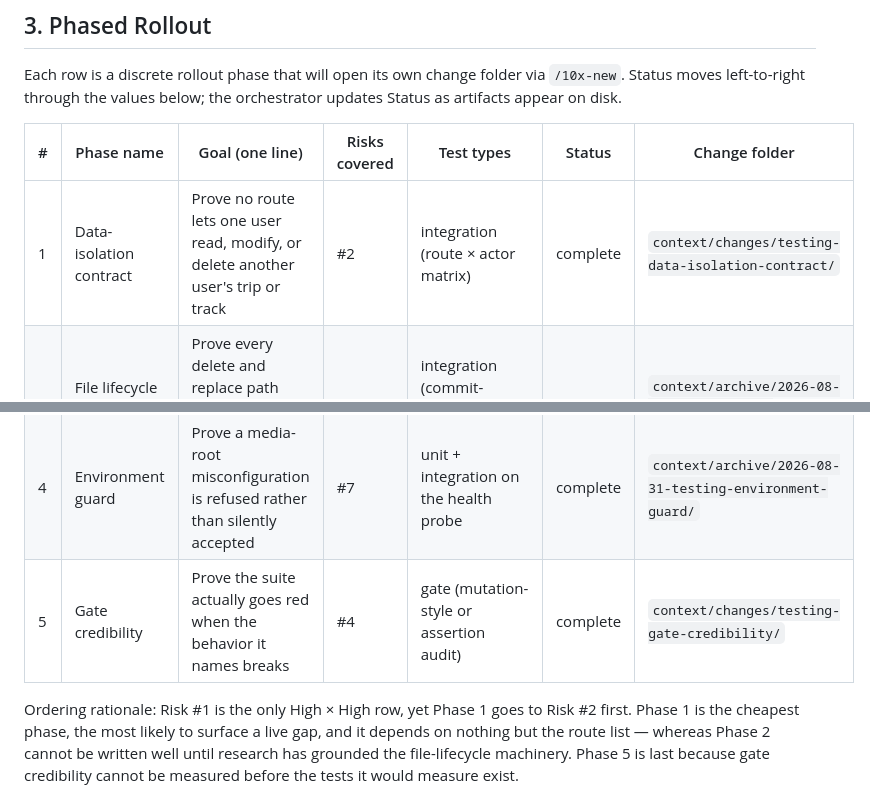
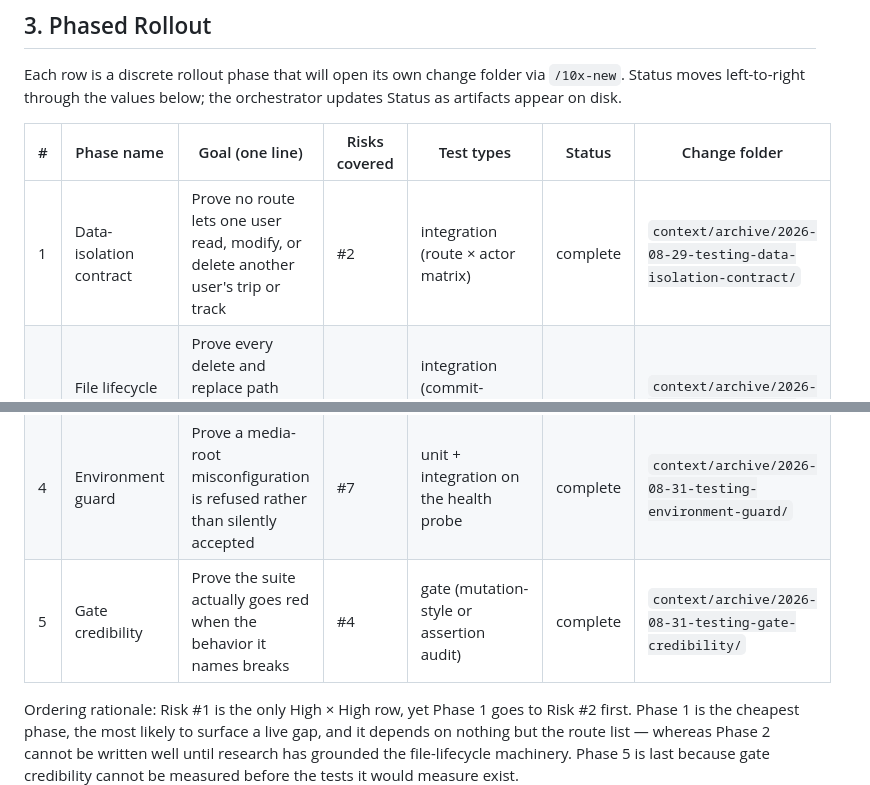
Before and after one commit to miloszj7/VeloLog, a Markdown page: context/foundation/test-plan.md, 2 parts joined by grey strips. GitHub-like rendering.

Commit message:
docs(test-plan): correct stale change-folder paths for phases 1 and 5
Both rollout phases moved to context/archive/ after archiving, but §3
still pointed at their old context/changes/ locations.

```diff
--- a/context/foundation/test-plan.md
+++ b/context/foundation/test-plan.md
@@ -76,11 +76,11 @@ orchestrator updates Status as artifacts appear on disk.
 
 | # | Phase name | Goal (one line) | Risks covered | Test types | Status | Change folder |
 |---|---|---|---|---|---|---|
-| 1 | Data-isolation contract | Prove no route lets one user read, modify, or delete another user's trip or track | #2 | integration (route × actor matrix) | complete | `context/changes/testing-data-isolation-contract/` |
+| 1 | Data-isolation contract | Prove no route lets one user read, modify, or delete another user's trip or track | #2 | integration (route × actor matrix) | complete | `context/archive/2026-08-29-testing-data-isolation-contract/` |
 | 2 | File lifecycle and storage/row consistency | Prove every delete and replace path reclaims exactly what it should — asserted after commit, not before | #1, #3 | integration (commit-callback aware), management-command | complete | `context/archive/2026-08-30-testing-file-lifecycle-storage-consistency/` |
 | 3 | Rejection and degradation | Prove bad input and absent data produce deliberate states, never a server error or a blank page | #5, #6 | unit (parsing) + integration (view/template) | complete | `context/archive/2026-08-30-testing-rejection-and-degradation/` |
 | 4 | Environment guard | Prove a media-root misconfiguration is refused rather than silently accepted | #7 | unit + integration on the health probe | complete | `context/archive/2026-08-31-testing-environment-guard/` |
-| 5 | Gate credibility | Prove the suite actually goes red when the behavior it names breaks | #4 | gate (mutation-style or assertion audit) | complete | `context/changes/testing-gate-credibility/` |
+| 5 | Gate credibility | Prove the suite actually goes red when the behavior it names breaks | #4 | gate (mutation-style or assertion audit) | complete | `context/archive/2026-08-31-testing-gate-credibility/` |
 
 Ordering rationale: Risk #1 is the only High × High row, yet Phase 1 goes to
 Risk #2 first. Phase 1 is the cheapest phase, the most likely to surface a
```
